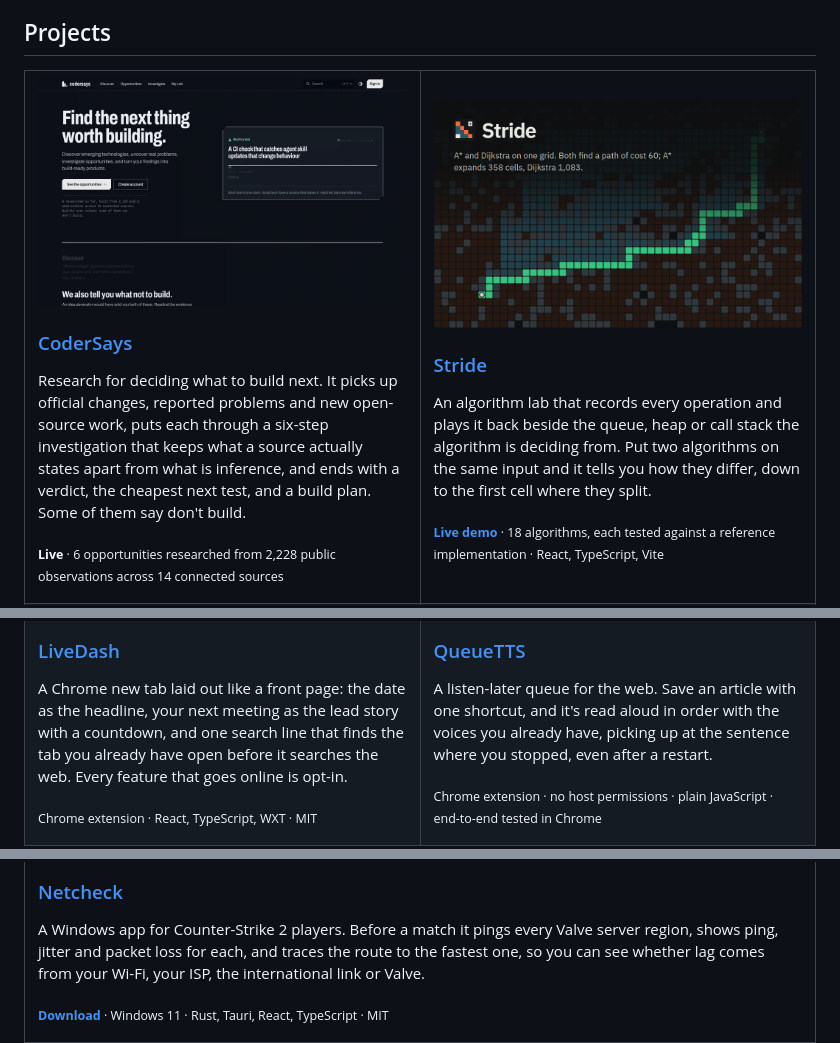
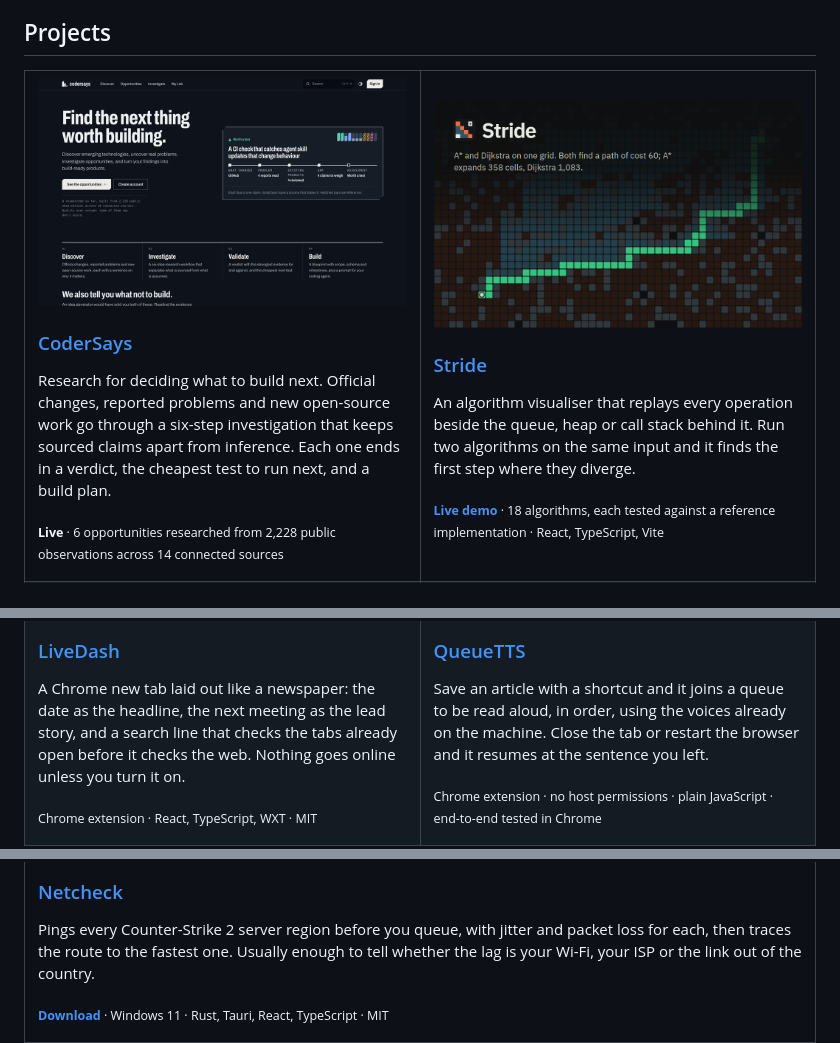
Before and after one commit to Mahan-Imanian/Mahan-Imanian, a Markdown page: README.md, 3 parts joined by grey strips. Drawn GitHub-style; pictures changed too: assets/card-codersays.gif (deleted), assets/card-codersays.png (added).

Commit message:
Rewrite the project descriptions

```diff
--- a/README.md
+++ b/README.md
@@ -16,15 +16,15 @@ I'm Mahan, founder of GreenTouch, a cleantech startup. I study computer science
 <table>
   <tr>
     <td width="50%" valign="top">
-      <a href="https://codersays.com"><img alt="CoderSays: the opportunity 'A CI check that catches agent skill updates that change behaviour', marked worth a test, with a bar per claim and the steps from what changed through to the assessment" src="assets/card-codersays.gif" width="100%"></a>
+      <a href="https://codersays.com"><img alt="CoderSays: the opportunity 'A CI check that catches agent skill updates that change behaviour', marked worth a test, with a bar per claim and the steps from what changed through to the assessment" src="assets/card-codersays.png" width="100%"></a>
       <h3><a href="https://codersays.com">CoderSays</a></h3>
-      <p>Research for deciding what to build next. It picks up official changes, reported problems and new open-source work, puts each through a six-step investigation that keeps what a source actually states apart from what is inference, and ends with a verdict, the cheapest next test, and a build plan. Some of them say don't build.</p>
+      <p>Research for deciding what to build next. Official changes, reported problems and new open-source work go through a six-step investigation that keeps sourced claims apart from inference. Each one ends in a verdict, the cheapest test to run next, and a build plan.</p>
       <p><sub><b>Live</b> · 6 opportunities researched from 2,228 public observations across 14 connected sources</sub></p>
     </td>
     <td width="50%" valign="top">
       <a href="https://github.com/Mahan-Imanian/stride"><img alt="Stride: A* and Dijkstra run on the same grid; both find a path of the same cost, A* after expanding far fewer cells" src="assets/card-stride.png" width="100%"></a>
       <h3><a href="https://github.com/Mahan-Imanian/stride">Stride</a></h3>
-      <p>An algorithm lab that records every operation and plays it back beside the queue, heap or call stack the algorithm is deciding from. Put two algorithms on the same input and it tells you how they differ, down to the first cell where they split.</p>
+      <p>An algorithm visualiser that replays every operation beside the queue, heap or call stack behind it. Run two algorithms on the same input and it finds the first step where they diverge.</p>
       <p><sub><a href="https://mahan-imanian.github.io/stride/"><b>Live demo</b></a> · 18 algorithms, each tested against a reference implementation · React, TypeScript, Vite</sub></p>
     </td>
   </tr>
@@ -32,13 +32,13 @@ I'm Mahan, founder of GreenTouch, a cleantech startup. I study computer science
     <td width="50%" valign="top">
       <a href="https://github.com/Mahan-Imanian/LiveDash"><img alt="LiveDash: a Chrome new tab laid out like a newspaper front page, with the date as the headline, the next meeting beside it, the search line and numbered shortcut keys" src="assets/card-livedash.png" width="100%"></a>
       <h3><a href="https://github.com/Mahan-Imanian/LiveDash">LiveDash</a></h3>
-      <p>A Chrome new tab laid out like a front page: the date as the headline, your next meeting as the lead story with a countdown, and one search line that finds the tab you already have open before it searches the web. Every feature that goes online is opt-in.</p>
+      <p>A Chrome new tab laid out like a newspaper: the date as the headline, the next meeting as the lead story, and a search line that checks the tabs already open before it checks the web. Nothing goes online unless you turn it on.</p>
       <p><sub>Chrome extension · React, TypeScript, WXT · MIT</sub></p>
     </td>
     <td width="50%" valign="top">
       <a href="https://github.com/Mahan-Imanian/QueueTTS"><img alt="QueueTTS: the popup over a news article, reading aloud with the current word underlined and two more articles waiting" src="assets/card-queuetts.png" width="100%"></a>
       <h3><a href="https://github.com/Mahan-Imanian/QueueTTS">QueueTTS</a></h3>
-      <p>A listen-later queue for the web. Save an article with one shortcut, and it's read aloud in order with the voices you already have, picking up at the sentence where you stopped, even after a restart.</p>
+      <p>Save an article with a shortcut and it joins a queue to be read aloud, in order, using the voices already on the machine. Close the tab or restart the browser and it resumes at the sentence you left.</p>
       <p><sub>Chrome extension · no host permissions · plain JavaScript · end-to-end tested in Chrome</sub></p>
     </td>
   </tr>
@@ -46,7 +46,7 @@ I'm Mahan, founder of GreenTouch, a cleantech startup. I study computer science
     <td colspan="2" valign="top">
       <a href="https://github.com/Mahan-Imanian/netcheck"><img alt="Netcheck: connection check for Counter-Strike 2, next to the app showing Vienna at 83 ms with 0% packet loss, the region map and the fastest regions" src="assets/card-netcheck.png" width="100%"></a>
       <h3><a href="https://github.com/Mahan-Imanian/netcheck">Netcheck</a></h3>
-      <p>A Windows app for Counter-Strike 2 players. Before a match it pings every Valve server region, shows ping, jitter and packet loss for each, and traces the route to the fastest one, so you can see whether lag comes from your Wi-Fi, your ISP, the international link or Valve.</p>
+      <p>Pings every Counter-Strike 2 server region before you queue, with jitter and packet loss for each, then traces the route to the fastest one. Usually enough to tell whether the lag is your Wi-Fi, your ISP or the link out of the country.</p>
       <p><sub><a href="https://github.com/Mahan-Imanian/netcheck/releases/latest"><b>Download</b></a> · Windows 11 · Rust, Tauri, React, TypeScript · MIT</sub></p>
     </td>
   </tr>
```
Also changed, not shown: other parts of README.md (+1 -1 lines).
